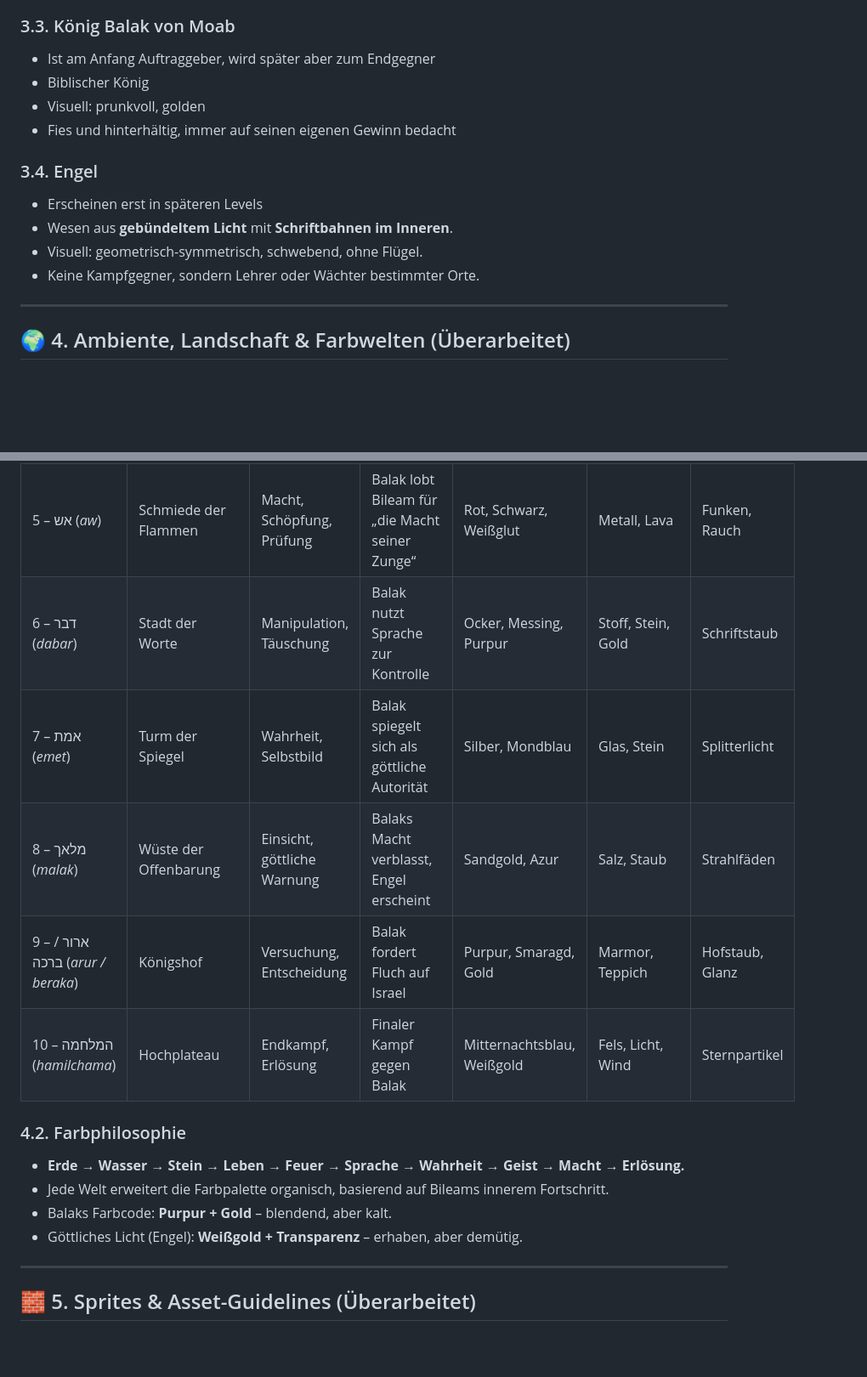
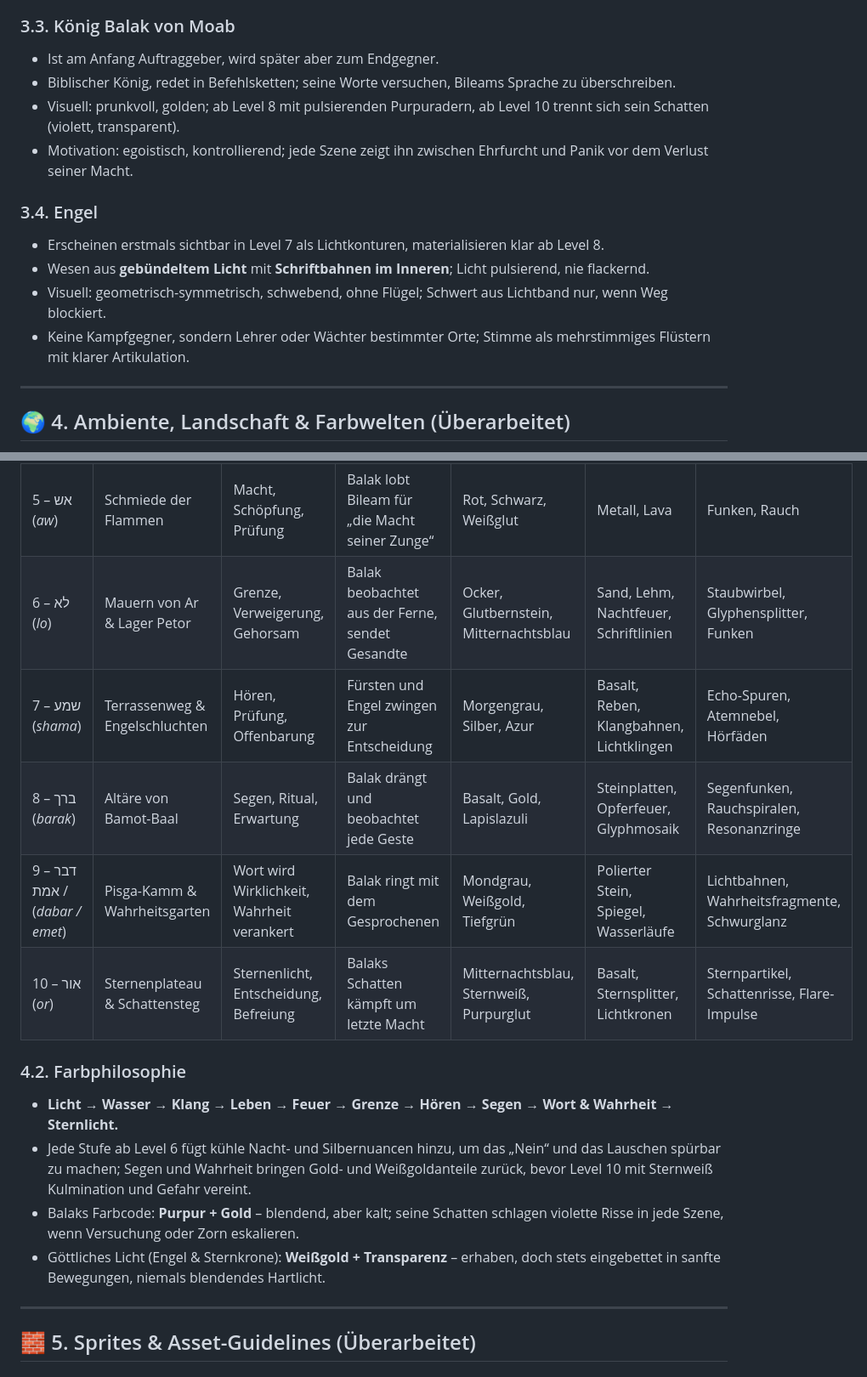
Before and after one commit to carli2/bileam, a Markdown page: AGENTS.md, 2 parts joined by grey strips. Shown at 85% size. Drawn GitHub-style; blank space fills up the shorter version.

```diff
--- a/AGENTS.md
+++ b/AGENTS.md
@@ -68,16 +68,16 @@ Jedes Level folgt einem **drei-phasigen didaktischen Zyklus:**
 - Spricht in **Kurzsätzen** mit pädagogischem Kern („Benutze das Wort *MAYIM*, es bedeutet Wasser.“).
 
 ### 3.3. König Balak von Moab
-- Ist am Anfang Auftraggeber, wird später aber zum Endgegner
-- Biblischer König
-- Visuell: prunkvoll, golden
-- Fies und hinterhältig, immer auf seinen eigenen Gewinn bedacht
+- Ist am Anfang Auftraggeber, wird später aber zum Endgegner.
+- Biblischer König, redet in Befehlsketten; seine Worte versuchen, Bileams Sprache zu überschreiben.
+- Visuell: prunkvoll, golden; ab Level 8 mit pulsierenden Purpuradern, ab Level 10 trennt sich sein Schatten (violett, transparent).
+- Motivation: egoistisch, kontrollierend; jede Szene zeigt ihn zwischen Ehrfurcht und Panik vor dem Verlust seiner Macht.
 
 ### 3.4. Engel
-- Erscheinen erst in späteren Levels
-- Wesen aus **gebündeltem Licht** mit **Schriftbahnen im Inneren**.
-- Visuell: geometrisch-symmetrisch, schwebend, ohne Flügel.
-- Keine Kampfgegner, sondern Lehrer oder Wächter bestimmter Orte.
+- Erscheinen erstmals sichtbar in Level 7 als Lichtkonturen, materialisieren klar ab Level 8.
+- Wesen aus **gebündeltem Licht** mit **Schriftbahnen im Inneren**; Licht pulsierend, nie flackernd.
+- Visuell: geometrisch-symmetrisch, schwebend, ohne Flügel; Schwert aus Lichtband nur, wenn Weg blockiert.
+- Keine Kampfgegner, sondern Lehrer oder Wächter bestimmter Orte; Stimme als mehrstimmiges Flüstern mit klarer Artikulation.
 
 ---
 
@@ -95,17 +95,17 @@ Am Anfang harmonisch und lehrreich, wird die Atmosphäre zunehmend prunkvoll, be
 | 3 – קול (*qol*) | Felsenschlucht | Resonanz, Erkenntnis | Gerüchte von Balaks Reich | Grau, Kobalt | Basalt, Kristalladern | Schallringe, Staub |
 | 4 – חיים (*xayim*) | Garten der Erneuerung | Wachstum, Leben, Verführung | Balak bittet um „Wunder für sein Reich“ | Smaragd, Gold | Pflanzen, Erde | Pollen, Glühpartikel |
 | 5 – אש (*aw*) | Schmiede der Flammen | Macht, Schöpfung, Prüfung | Balak lobt Bileam für „die Macht seiner Zunge“ | Rot, Schwarz, Weißglut | Metall, Lava | Funken, Rauch |
-| 6 – דבר (*dabar*) | Stadt der Worte | Manipulation, Täuschung | Balak nutzt Sprache zur Kontrolle | Ocker, Messing, Purpur | Stoff, Stein, Gold | Schriftstaub |
-| 7 – אמת (*emet*) | Turm der Spiegel | Wahrheit, Selbstbild | Balak spiegelt sich als göttliche Autorität | Silber, Mondblau | Glas, Stein | Splitterlicht |
-| 8 – מלאך (*malak*) | Wüste der Offenbarung | Einsicht, göttliche Warnung | Balaks Macht verblasst, Engel erscheint | Sandgold, Azur | Salz, Staub | Strahlfäden |
-| 9 – ארור / ברכה (*arur / beraka*) | Königshof | Versuchung, Entscheidung | Balak fordert Fluch auf Israel | Purpur, Smaragd, Gold | Marmor, Teppich | Hofstaub, Glanz |
-| 10 – המלחמה (*hamilchama*) | Hochplateau | Endkampf, Erlösung | Finaler Kampf gegen Balak | Mitternachtsblau, Weißgold | Fels, Licht, Wind | Sternpartikel |
+| 6 – לא (*lo*) | Mauern von Ar & Lager Petor | Grenze, Verweigerung, Gehorsam | Balak beobachtet aus der Ferne, sendet Gesandte | Ocker, Glutbernstein, Mitternachtsblau | Sand, Lehm, Nachtfeuer, Schriftlinien | Staubwirbel, Glyphensplitter, Funken |
+| 7 – שמע (*shama*) | Terrassenweg & Engelschluchten | Hören, Prüfung, Offenbarung | Fürsten und Engel zwingen zur Entscheidung | Morgengrau, Silber, Azur | Basalt, Reben, Klangbahnen, Lichtklingen | Echo-Spuren, Atemnebel, Hörfäden |
+| 8 – ברך (*barak*) | Altäre von Bamot-Baal | Segen, Ritual, Erwartung | Balak drängt und beobachtet jede Geste | Basalt, Gold, Lapislazuli | Steinplatten, Opferfeuer, Glyphmosaik | Segenfunken, Rauchspiralen, Resonanzringe |
+| 9 – דבר / אמת (*dabar / emet*) | Pisga-Kamm & Wahrheitsgarten | Wort wird Wirklichkeit, Wahrheit verankert | Balak ringt mit dem Gesprochenen | Mondgrau, Weißgold, Tiefgrün | Polierter Stein, Spiegel, Wasserläufe | Lichtbahnen, Wahrheitsfragmente, Schwurglanz |
+| 10 – אור (*or*) | Sternenplateau & Schattensteg | Sternenlicht, Entscheidung, Befreiung | Balaks Schatten kämpft um letzte Macht | Mitternachtsblau, Sternweiß, Purpurglut | Basalt, Sternsplitter, Lichtkronen | Sternpartikel, Schattenrisse, Flare-Impulse |
 
 ### 4.2. Farbphilosophie
-- **Erde → Wasser → Stein → Leben → Feuer → Sprache → Wahrheit → Geist → Macht → Erlösung.**
-- Jede Welt erweitert die Farbpalette organisch, basierend auf Bileams innerem Fortschritt.
-- Balaks Farbcode: **Purpur + Gold** – blendend, aber kalt.
-- Göttliches Licht (Engel): **Weißgold + Transparenz** – erhaben, aber demütig.
+- **Licht → Wasser → Klang → Leben → Feuer → Grenze → Hören → Segen → Wort & Wahrheit → Sternlicht.**
+- Jede Stufe ab Level 6 fügt kühle Nacht- und Silbernuancen hinzu, um das „Nein“ und das Lauschen spürbar zu machen; Segen und Wahrheit bringen Gold- und Weißgoldanteile zurück, bevor Level 10 mit Sternweiß Kulmination und Gefahr vereint.
+- Balaks Farbcode: **Purpur + Gold** – blendend, aber kalt; seine Schatten schlagen violette Risse in jede Szene, wenn Versuchung oder Zorn eskalieren.
+- Göttliches Licht (Engel & Sternkrone): **Weißgold + Transparenz** – erhaben, doch stets eingebettet in sanfte Bewegungen, niemals blendendes Hartlicht.
 
 ---
 
```
Also changed, not shown: other parts of AGENTS.md (+38 -18 lines).
